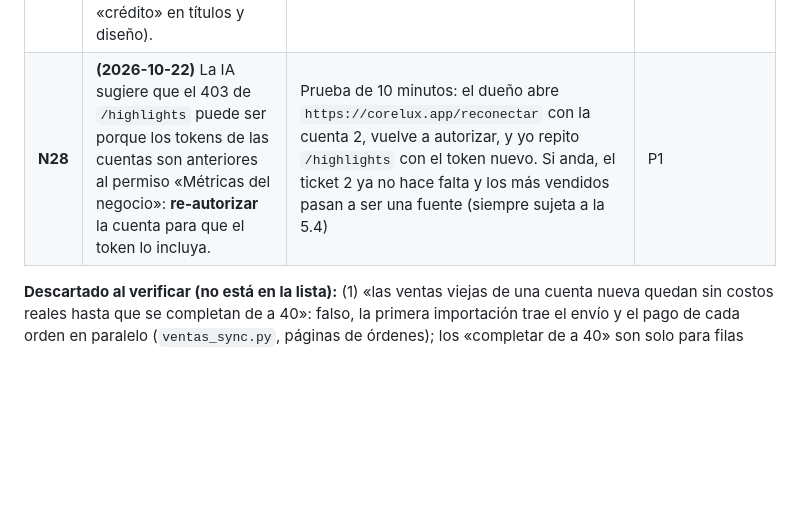
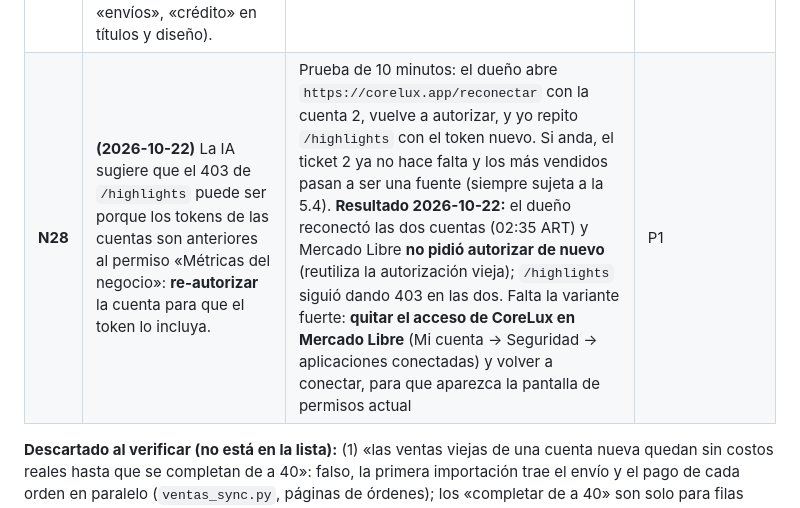
Before and after one commit to GestionCore/CoreCore, a Markdown page: docs/PLAN_MAESTRO_BETA.md, the part around the change. GitHub-like rendering; blank space fills up the shorter version.

```diff
--- a/docs/PLAN_MAESTRO_BETA.md
+++ b/docs/PLAN_MAESTRO_BETA.md
@@ -82,7 +82,7 @@ Fuentes: [Jaguar Sheet: herramientas para vendedores](https://jaguarsheet.com/es
 | **N25** | Nunca se probó **restaurar** un respaldo (T46); el respaldo semanal depende de la PC del dueño. | Ensayo de restauración y respaldo automático | P1 |
 | **N26** | **(2026-10-22, IA de Mercado Libre)** Enviar al proveedor de IA externo cifras de la cuenta del vendedor entra, leído al pie de la letra, en «divulgar a terceros que no son usuarios» (2.1.f). Además el proveedor actual no tiene un contrato de datos conocido y la política de privacidad no lo nombra. | **Antes de invitar a externos:** (a) aviso y consentimiento claros antes de usar el asistente («se envían estas cifras a un proveedor externo de IA»), (b) enviar solo lo mínimo, (c) comparar proveedores con contrato de procesamiento, sin entrenamiento con tus datos y con jurisdicción clara (el costo es de centavos), (d) preguntarlo en el ticket 3 | **P0** (aviso y consentimiento) / P1 (proveedor) |
 | **N27** | **(2026-10-22)** La palabra «Mercado» en el nombre de la sección del menú cae en la restricción de la cláusula 2.2.4 (también «libre», «pago», «envíos», «crédito» en títulos y diseño). | Renombrar la sección (propuesta: «Radar»); los textos descriptivos («conectá tu cuenta de Mercado Libre») se consultan en el ticket 3, sin logo ni colores de Mercado Libre | P1 (decide el dueño) |
-| **N28** | **(2026-10-22)** La IA sugiere que el 403 de `/highlights` puede ser porque los tokens de las cuentas son anteriores al permiso «Métricas del negocio»: **re-autorizar** la cuenta para que el token lo incluya. | Prueba de 10 minutos: el dueño abre `https://corelux.app/reconectar` con la cuenta 2, vuelve a autorizar, y yo repito `/highlights` con el token nuevo. Si anda, el ticket 2 ya no hace falta y los más vendidos pasan a ser una fuente (siempre sujeta a la 5.4) | P1 |
+| **N28** | **(2026-10-22)** La IA sugiere que el 403 de `/highlights` puede ser porque los tokens de las cuentas son anteriores al permiso «Métricas del negocio»: **re-autorizar** la cuenta para que el token lo incluya. | Prueba de 10 minutos: el dueño abre `https://corelux.app/reconectar` con la cuenta 2, vuelve a autorizar, y yo repito `/highlights` con el token nuevo. Si anda, el ticket 2 ya no hace falta y los más vendidos pasan a ser una fuente (siempre sujeta a la 5.4). **Resultado 2026-10-22:** el dueño reconectó las dos cuentas (02:35 ART) y Mercado Libre **no pidió autorizar de nuevo** (reutiliza la autorización vieja); `/highlights` siguió dando 403 en las dos. Falta la variante fuerte: **quitar el acceso de CoreLux en Mercado Libre** (Mi cuenta → Seguridad → aplicaciones conectadas) y volver a conectar, para que aparezca la pantalla de permisos actual | P1 |
 
 **Descartado al verificar (no está en la lista):** (1) «las ventas viejas de una cuenta nueva quedan sin costos reales hasta que se completan de a 40»: falso, la primera importación trae el envío y el pago de cada orden en paralelo (`ventas_sync.py`, páginas de órdenes); los «completar de a 40» son solo para filas viejas sin dato. (2) Un espacio en blanco arriba del Dashboard en celular: era la animación de entrada detenida porque la pestaña de prueba estaba en segundo plano (el navegador no anima pestañas ocultas). (3) «No hay Sentry»: producción ya tiene `SENTRY_DSN` cargado.
 
```
Also changed, not shown: PENDIENTES.md (+1 -1 lines), docs/TUS_PENDIENTES.md (+3 -1 lines).
